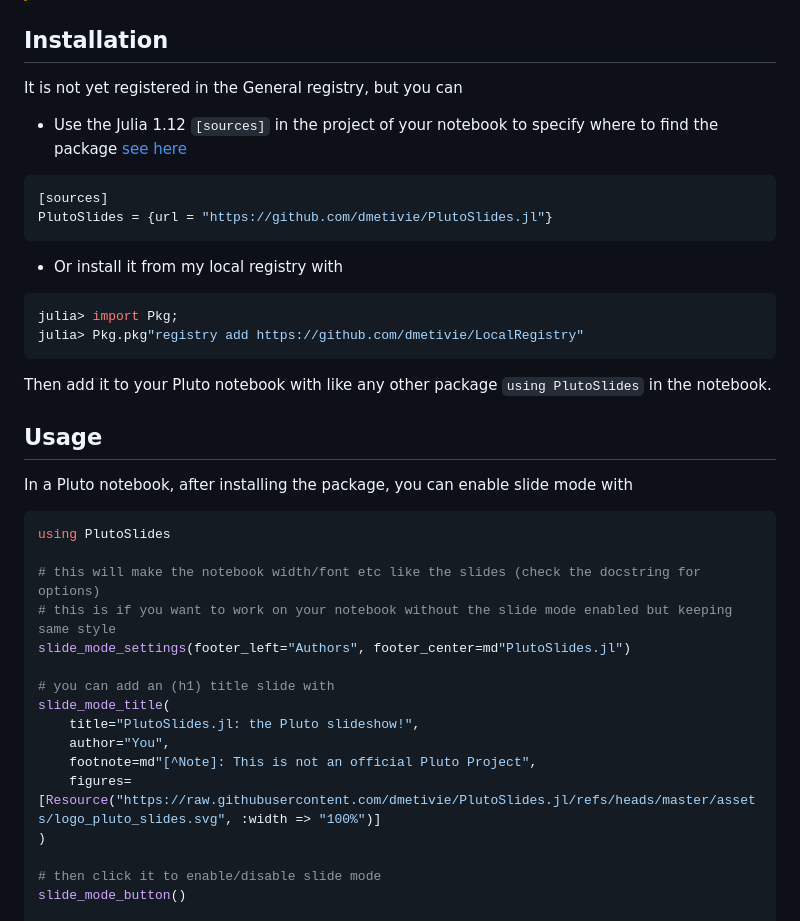
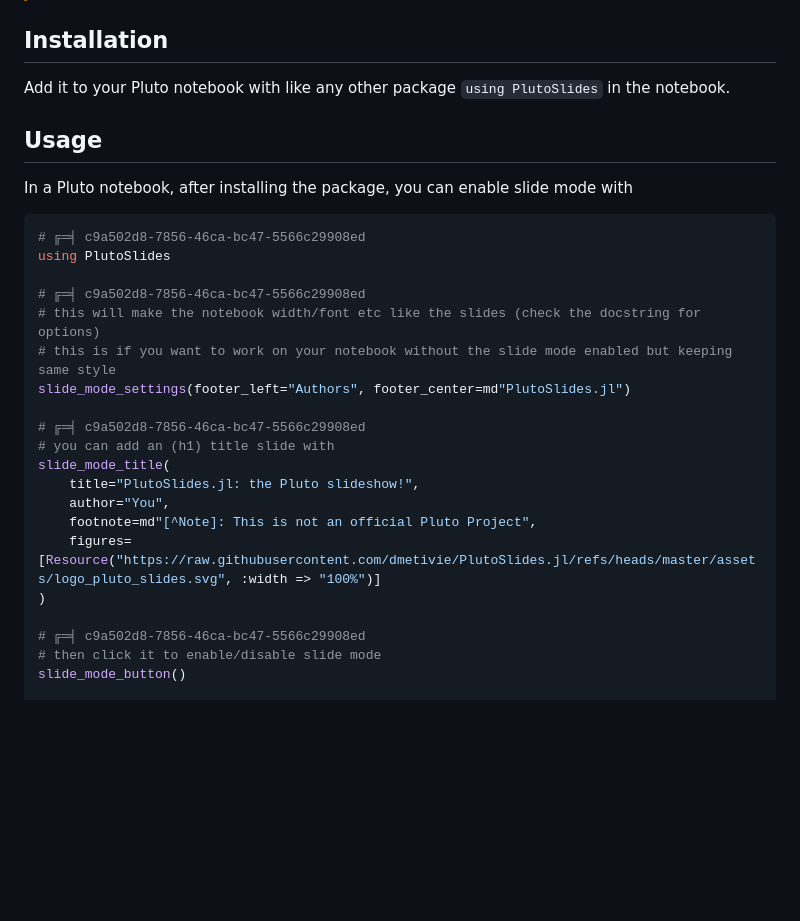
Before and after one commit to dmetivie/PlutoSlides.jl, a Markdown page: README.md, the part around the change. Drawn GitHub-style; blank space fills up the shorter version.

Commit message:
up install instruction since it is in general registry

````diff
--- a/README.md
+++ b/README.md
@@ -22,35 +22,22 @@ Note that the `html` version of the Pluto notebook can activate the slide mode !
 
 ## Installation
 
-It is not yet registered in the General registry, but you can
-
-- Use the Julia 1.12 `[sources]` in the project of your notebook to specify where to find the package [see here](https://discourse.julialang.org/t/pluto-1-0-release/137296#p-638767-automatic-pkg-management-5)
-
-```julia
-[sources]
-PlutoSlides = {url = "https://github.com/dmetivie/PlutoSlides.jl"}
-```
-
-- Or install it from my local registry with
-
-```julia
-julia> import Pkg;
-julia> Pkg.pkg"registry add https://github.com/dmetivie/LocalRegistry"
-```
-
-Then add it to your Pluto notebook with like any other package `using PlutoSlides` in the notebook.
+Add it to your Pluto notebook with like any other package `using PlutoSlides` in the notebook.
 
 ## Usage
 
 In a Pluto notebook, after installing the package, you can enable slide mode with
 
 ```julia
+# ╔═╡ c9a502d8-7856-46ca-bc47-5566c29908ed
 using PlutoSlides
 
+# ╔═╡ c9a502d8-7856-46ca-bc47-5566c29908ed
 # this will make the notebook width/font etc like the slides (check the docstring for options)
 # this is if you want to work on your notebook without the slide mode enabled but keeping same style
 slide_mode_settings(footer_left="Authors", footer_center=md"PlutoSlides.jl")
 
+# ╔═╡ c9a502d8-7856-46ca-bc47-5566c29908ed
 # you can add an (h1) title slide with
 slide_mode_title(
     title="PlutoSlides.jl: the Pluto slideshow!",
@@ -59,6 +46,7 @@ slide_mode_title(
     figures=[Resource("https://raw.githubusercontent.com/dmetivie/PlutoSlides.jl/refs/heads/master/assets/logo_pluto_slides.svg", :width => "100%")]
 )
 
+# ╔═╡ c9a502d8-7856-46ca-bc47-5566c29908ed
 # then click it to enable/disable slide mode
 slide_mode_button()
 
````
Also changed, not shown: docs/src/index.md (+1 -14 lines).
